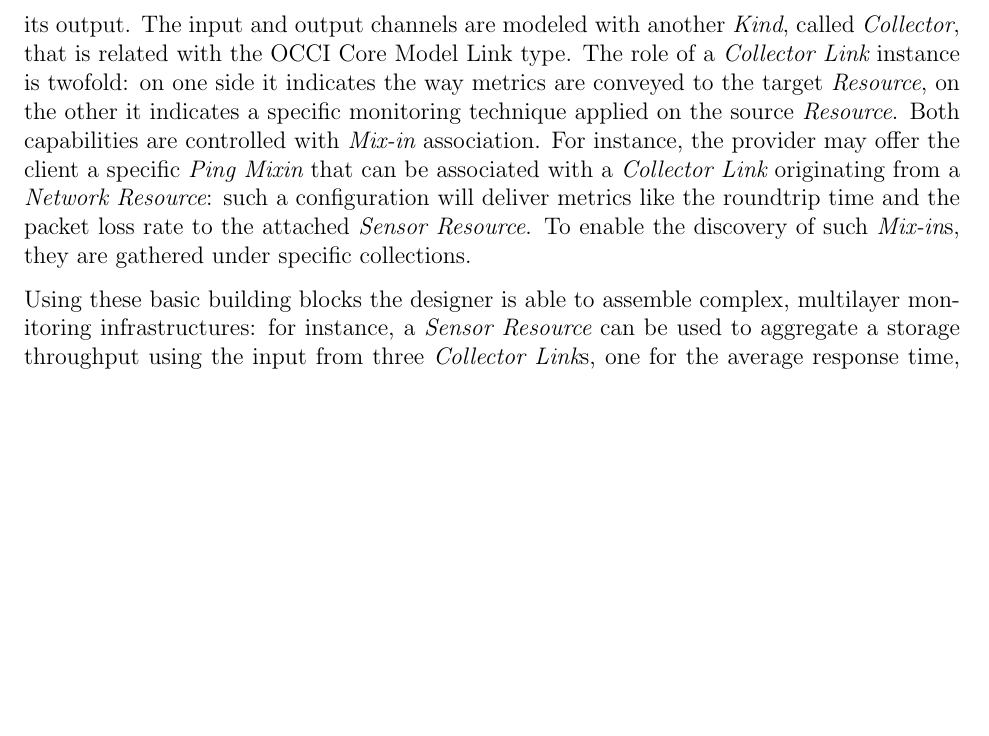
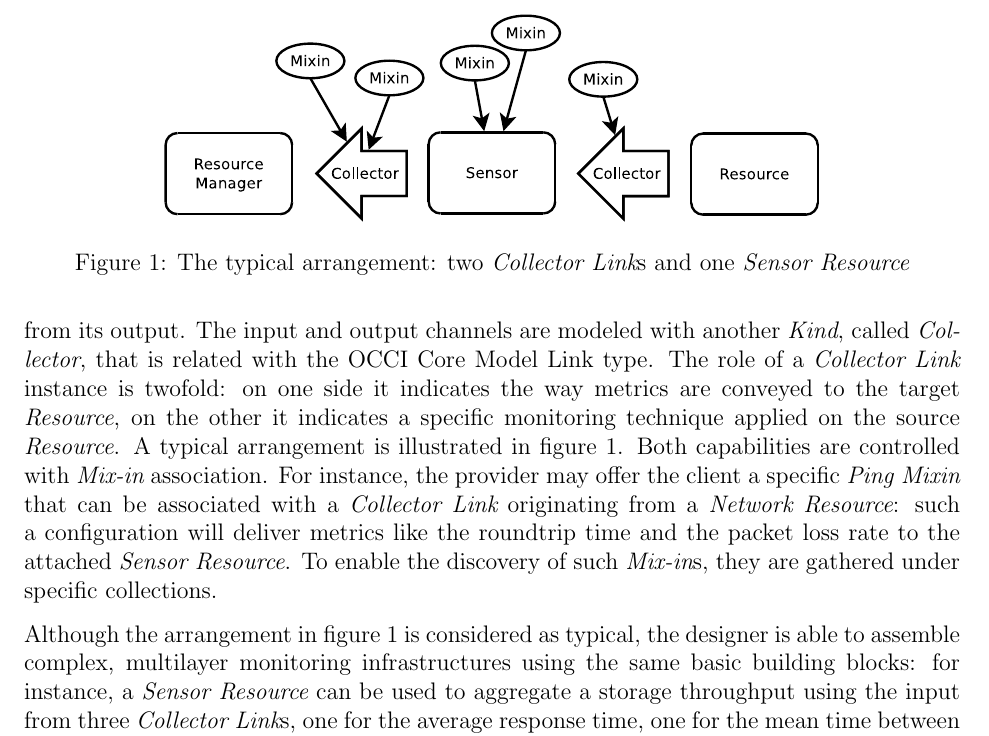
Before and after one commit to occiware/occi-wg, a LaTeX document (monitoring/OCCI_monitoring.tex): part of page 4 of 18 before the commit and part of page 4 of 19 after it, cut at the place of the change, the shorter picture padded with empty space. Compiled offline with pdfLaTeX.

Commit message:
Document updated

```diff
--- a/monitoring/OCCI_monitoring.tex
+++ b/monitoring/OCCI_monitoring.tex
@@ -253,9 +253,15 @@ One relevant fact about monitoring infrastructures is that it is extremely diffi
 
 The OCCI Core Model \cite{occi:core} is well suited for the task, since it embeds the tools needed to extend a framework with provider specific details: this enables the specification of the abstract model, leaving to the user the task of making explicit the details, targeting a specific provider or technology. Furthermore, we claim that the specifications given in this document can find an application in environments other than computing infrastructures, since we abstract from the details that characterize cloud infrastructure resources.
 
-The approach followed in this document is similar to that found in the infrastructure document (GFD-P-R.184 \cite{occi:infr}): the monitoring capability is associated with a new {\em Kind}, the {\em Sensor}, that is related with the OCCI Core Model Resource type. A \sens\ instance is a black box that collects metrics from its input side, and delivers aggregated metrics from its output. The input and output channels are modeled with another {\em Kind}, called {\em Collector}, that is related with the OCCI Core Model Link type. The role of a \coll\ instance is twofold: on one side it indicates the way metrics are conveyed to the target \rs, on the other it indicates a specific monitoring technique applied on the source \rs. Both capabilities are controlled with \mi\ association. For instance, the provider may offer the client a specific {\em Ping Mixin} that can be associated with a \coll\ originating from a {\em Network Resource}: such a configuration will deliver metrics like the roundtrip time and the packet loss rate to the attached \sens. To enable the discovery of such \mi s, they are gathered under specific collections.
+The approach followed in this document is similar to that found in the infrastructure document (GFD-P-R.184 \cite{occi:infr}): the monitoring capability is associated with a new {\em Kind}, the {\em Sensor}, that is related with the OCCI Core Model Resource type. A \sens\ instance is a black box that collects metrics from its input side, and delivers aggregated metrics from its output. The input and output channels are modeled with another {\em Kind}, called {\em Collector}, that is related with the OCCI Core Model Link type. The role of a \coll\ instance is twofold: on one side it indicates the way metrics are conveyed to the target \rs, on the other it indicates a specific monitoring technique applied on the source \rs. A typical arrangement is illustrated in figure \ref{fig:twostages}. Both capabilities are controlled with \mi\ association. For instance, the provider may offer the client a specific {\em Ping Mixin} that can be associated with a \coll\ originating from a {\em Network Resource}: such a configuration will deliver metrics like the roundtrip time and the packet loss rate to the attached \sens. To enable the discovery of such \mi s, they are gathered under specific collections.
 
-Using these basic building blocks the designer is able to assemble complex, multilayer monitoring infrastructures: for instance, a \sens\ can be used to aggregate a storage throughput using the input from three \coll s, one for the average response time, one for the mean time between failures, and another for network delay, and provide the results to an upstream \sens\ that aggregates the same results from other \sens s. On the other hand, the model is able to describe very simple scenarios, like a compute \rs\ that logs its activity in a database hosted by a storage \rs: in that case one \coll\ connects the compute resource to the storage, without the need of a \sens. Appropriate \mi s associated with the \coll\ describe the logging activity and the database access mode.
+\begin{figure}
+\centering
+\includegraphics[width=0.7\linewidth]{twostages.pdf}
+\caption{The typical arrangement: two \coll s and one \sens \label{fig:twostages}}
+\end{figure}
+
+Although the arrangement in figure \ref{fig:twostages} is considered as typical, the designer is able to assemble complex, multilayer monitoring infrastructures using the same basic building blocks: for instance, a \sens\ can be used to aggregate a storage throughput using the input from three \coll s, one for the average response time, one for the mean time between failures, and another for network delay, and provide the results to an upstream \sens\ that aggregates the same results from other \sens s. On the other hand, the model is able to describe very simple scenarios, like a compute \rs\ that logs its activity in a database hosted by a storage \rs: in that case one \coll\ connects the compute resource to the storage, without the need of a \sens. Appropriate \mi s associated with the \coll\ describe the logging activity and the database access mode.
 \rem{author}{Why not a mixin to the monitored resource directly? I envision problems emerging with the implementation. A resource can be ``prepared'' for monitoring, but the way in which the Monitoring Link will interact with such preparation is not clear. In addition, consider that the same tool might be the target of several links, with distinct configuration parameter. How can the control parameters of the mixin be exposed in such a case? Instead, if the mixin is embedded in the link, it is the responsibility of the link implementation to configure it, and to couple it with the publishing technology indicated in the link}
 
 Note that the schema is transparent, in particular, to the existence of a standard for metric identifiers: if one exists, the interoperability of distinct monitoring infrastructures is certainly improved. We consider that the user that interacts with the monitoring infrastructures either knows about the identifiers used by the provider, or uses an interface (e.g., a SLA negotiation service) that translates provider specific identifiers into interoperable ones. This document highlights further standardization issues.
```
Also changed, not shown: monitoring/mixin.tex (+4 -4 lines), monitoring/OCCI_monitoring.pdf, monitoring/newDiagram_V3.diacd.pdf (added), monitoring/OCCI_monitoring.tex (2 more changed lines), 1 other file.
